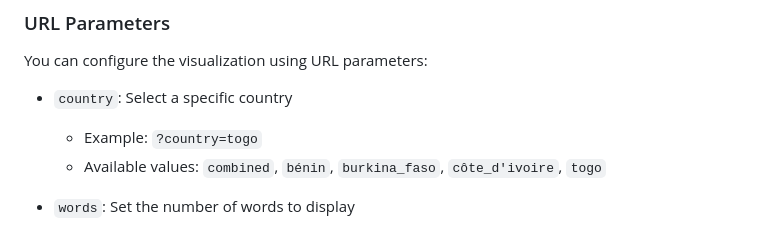
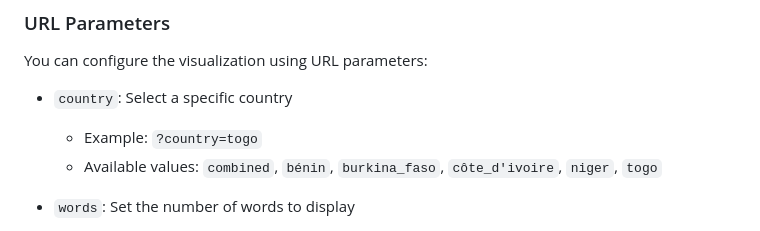
Before and after one commit to fmadore/IWAC-wordcloud, a Markdown page: README.md, the part around the change. Rendered like a GitHub page.

Commit message:
Update README to include Niger as an available country value for visualization

```diff
--- a/README.md
+++ b/README.md
@@ -31,7 +31,7 @@ You can configure the visualization using URL parameters:
 
 - `country`: Select a specific country
   - Example: `?country=togo`
-  - Available values: `combined`, `bénin`, `burkina_faso`, `côte_d'ivoire`, `togo`
+  - Available values: `combined`, `bénin`, `burkina_faso`, `côte_d'ivoire`, `niger`, `togo`
 
 - `words`: Set the number of words to display
   - Example: `?words=50`
```
